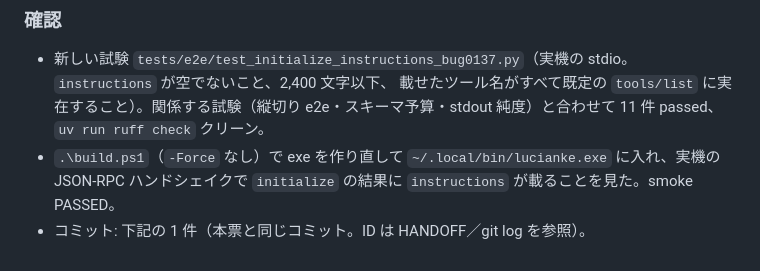
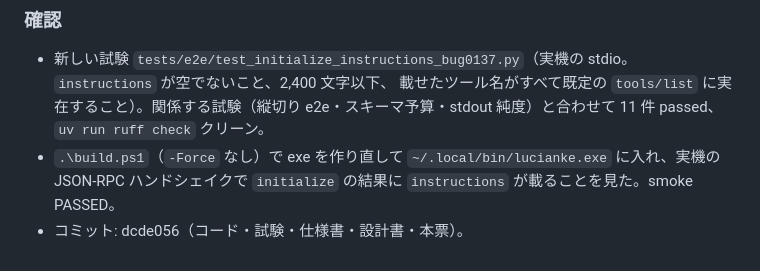
Before and after one commit to ShinichiOkas/Lucianke, a Markdown page: bugs/BUG-0137-initialize-returns-no-instructions-so-agents-do-not-pick-lucianke.md, the part around the change. GitHub-like rendering.

Commit message:
BUG-0137: 票にコミット ID を追記
Co-Authored-By: Claude Sonnet 5.5 <noreply@anthropic.com>

```diff
--- a/bugs/BUG-0137-initialize-returns-no-instructions-so-agents-do-not-pick-lucianke.md
+++ b/bugs/BUG-0137-initialize-returns-no-instructions-so-agents-do-not-pick-lucianke.md
@@ -43,4 +43,4 @@
   `uv run ruff check` クリーン。
 - `.\build.ps1`（`-Force` なし）で exe を作り直して `~/.local/bin/lucianke.exe` に入れ、実機の JSON-RPC ハンドシェイクで
   `initialize` の結果に `instructions` が載ることを見た。smoke PASSED。
-- コミット: 下記の 1 件（本票と同じコミット。ID は HANDOFF／git log を参照）。
+- コミット: dcde056（コード・試験・仕様書・設計書・本票）。
```
